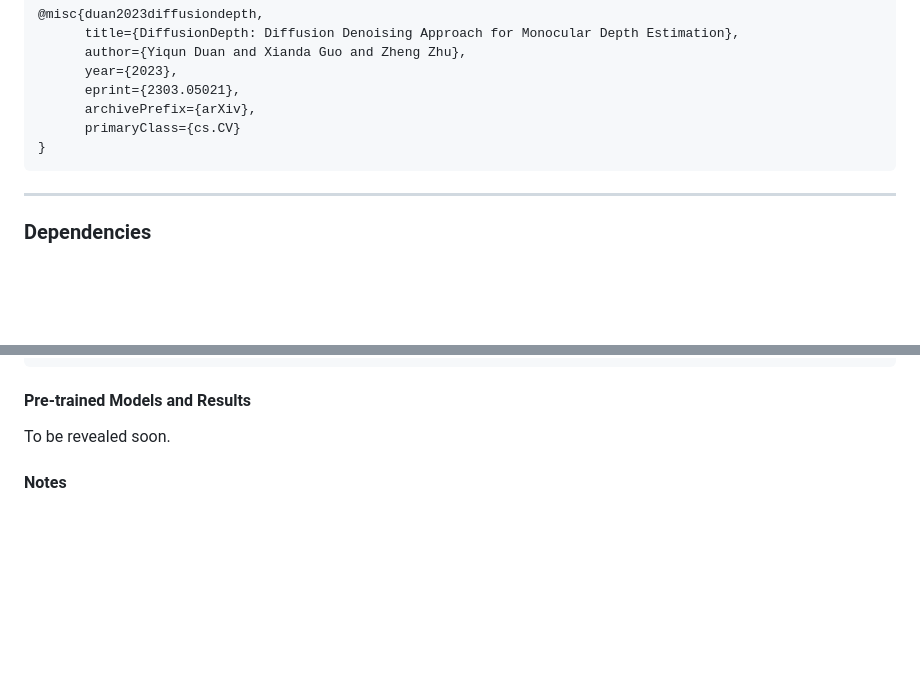
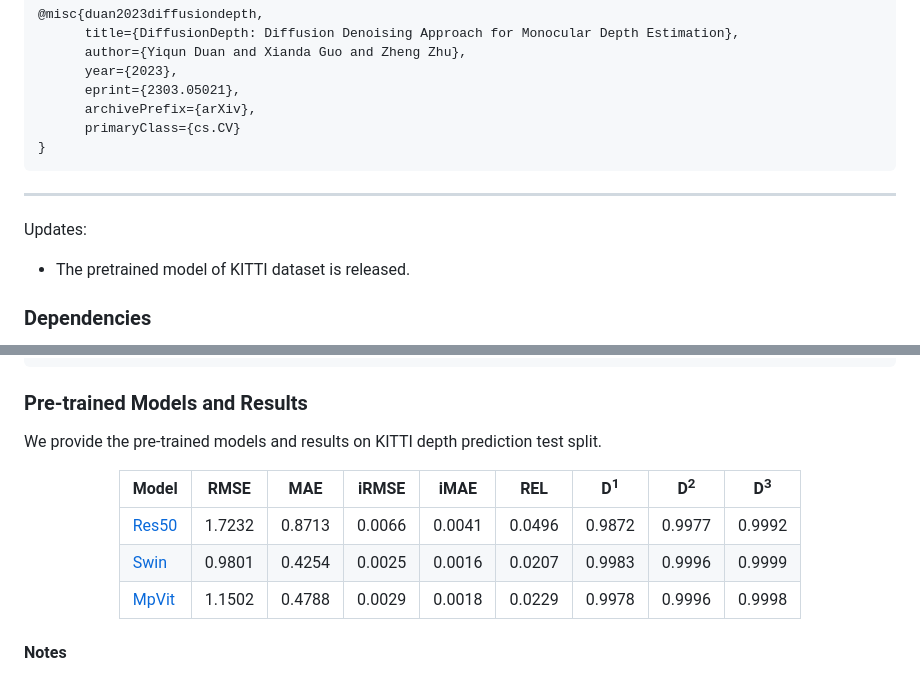
Before and after one commit to duanyiqun/DiffusionDepth, a Markdown page: README.md, 2 parts joined by grey strips. Drawn GitHub-style; blank space fills up the shorter version.

Commit message:
update weights

````diff
--- a/README.md
+++ b/README.md
@@ -55,6 +55,11 @@ sparse GT depth scenarios.
 
 
 ---------------------------------------------------------------------------------
+Updates:
+
+- The pretrained model of KITTI dataset is released.
+
+
 ### Dependencies
 
 Especially thanks to [nlspn](https://github.com/zzangjinsun/NLSPN_ECCV20) with there excellent work. This code base borrow borrow frameworks to accelerate implementation.
@@ -247,10 +252,21 @@ $ python main.py --dir_data PATH_TO_KITTI_DC --data_name KITTIDC --split_json ..
 ```
 
 
-#### Pre-trained Models and Results
+### Pre-trained Models and Results
 
-To be revealed soon.
+We provide the pre-trained models and results on KITTI depth prediction test split.
 
+<div align="center">
+
+
+|    Model    | RMSE  | MAE | iRMSE     |  iMAE    |REL| D<sup>1</sup> |  D<sup>2</sup>    |   D<sup>3</sup>     |
+|----------|:-------------:|:----:|:----:|:----:|:-------------:|:----:|:----:|:----:|
+|   [Res50](https://huggingface.co/claudecc/diffusiondepth/blob/main/model_00030.pt) | 1.7232 | 0.8713 | 0.0066  | 0.0041 | 0.0496 | 0.9872 | 0.9977  | 0.9992 |
+|  [Swin](https://huggingface.co/claudecc/diffusiondepth/blob/main/model_00035.pt) |     0.9801    | 0.4254 | 0.0025 | 0.0016 |    0.0207    | 0.9983 | 0.9996 |0.9999
+| [MpVit](https://huggingface.co/claudecc/diffusiondepth/blob/main/model_00035.pt)    |      1.1502     |0.4788  | 0.0029 | 0.0018 |      0.0229     | 0.9978| 0.9996 | 0.9998 |
+
+
+</div>
 
 #### Notes
 
````
